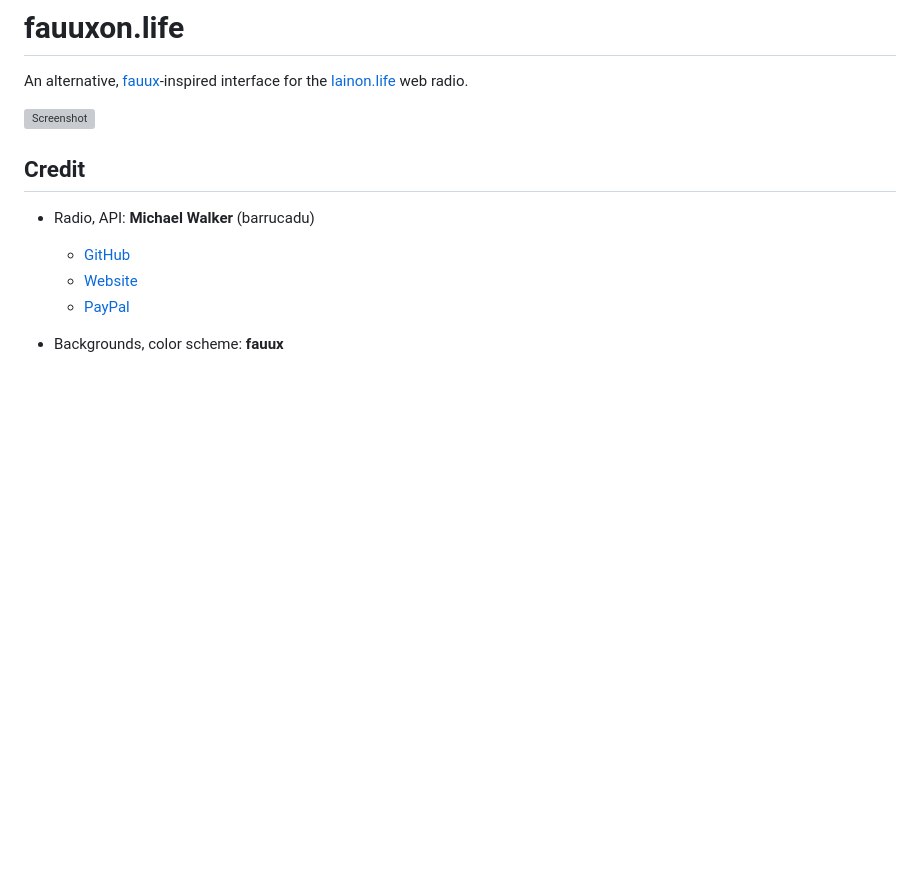
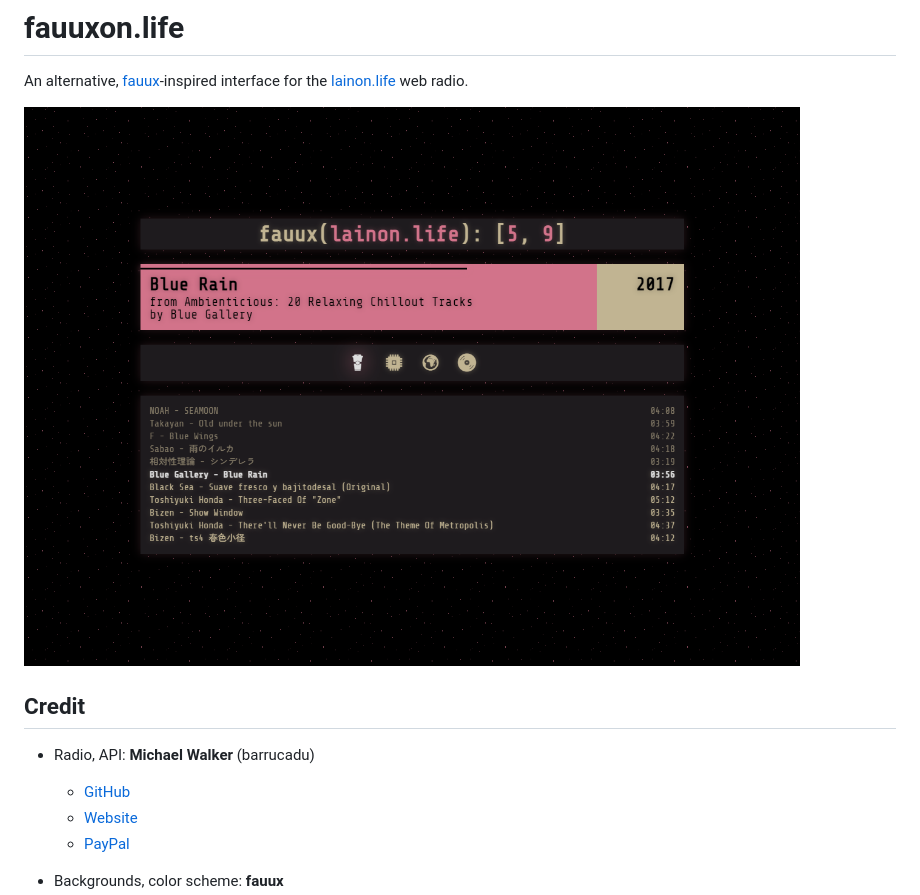
Before and after one commit to debil03311/fauuxonlife, a Markdown page: README.md, the part around the change. GitHub-like rendering; pictures changed too: screenshots/Screenshot.png (added); blank space fills up the shorter version; grey boxes are pictures that could not be loaded.

Commit message:
Fix README and upload screenshot

```diff
--- a/README.md
+++ b/README.md
@@ -2,7 +2,7 @@
 
 An alternative, [fauux](https://fauux.neocities.org)-inspired interface for the [lainon.life](https://lainon.life) web radio.
 
-![Screenshot](./asset/demo.png)
+![Screenshot](./screenshots/Screenshot.png)
 
 ## Credit
 
```
